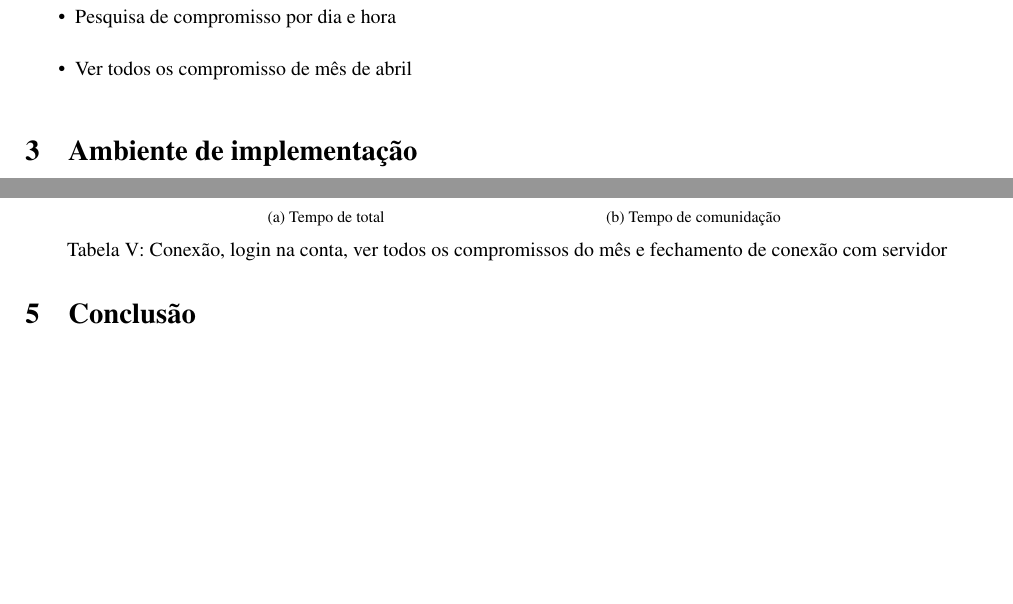
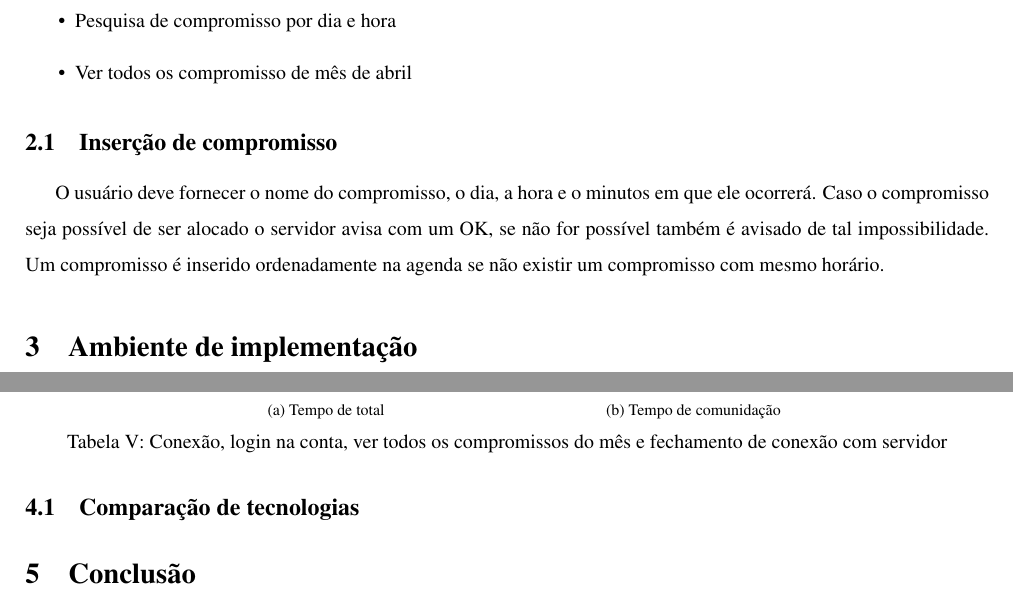
Before and after one commit to tiagochst/mc823-1s2011-tcs-mkm, a LaTeX paper (lab1/lab1.tex): two parts of pages 3 and 6 of 6, joined at a grey line, cut so that both start at the same text, the shorter picture padded with empty space. Compiled offline with pdfLaTeX; a LaTeX package or settings file that is missing is left out.

```diff
--- a/lab1/lab1.tex
+++ b/lab1/lab1.tex
@@ -176,6 +177,13 @@
 \item Ver todos os compromisso de mês de abril
 \end{itemize}
 
+\subsection{Inserção de compromisso}
+O usuário deve fornecer o nome do compromisso, o dia, a hora e o
+minutos em que ele ocorrerá.
+Caso o compromisso seja possível de ser alocado o servidor avisa com
+um OK, se não for possível também é avisado de tal impossibilidade.
+Um compromisso é inserido ordenadamente na agenda se não existir um
+compromisso com mesmo horário.
 
 % -----------------------------------------------------------------------------%
 \section{Ambiente de implementação}
@@ -477,6 +485,8 @@
 
   Note que os tempos das tabelas \ref{total3}, \ref{total4} e \ref{total5} estão, respectivamente, em ordem decrescente de tamanho. Isso se deve ao fato de que a operação 3 o programa busca pelo dia, hora e minuto do compromisso, fazendo com que o número de comparações feitas seja maior que as operaçãoes \ref{total4} e \ref{total5}, tornando aquela operação mais lenta. O mesmo pode afirmar entre as operações 4 e 5.
 
+\subsection{Comparação de tecnologias}
+
 
 \section{Conclusão}
 
```
Also changed, not shown: lab1/lab1.tex (1 more changed lines).
